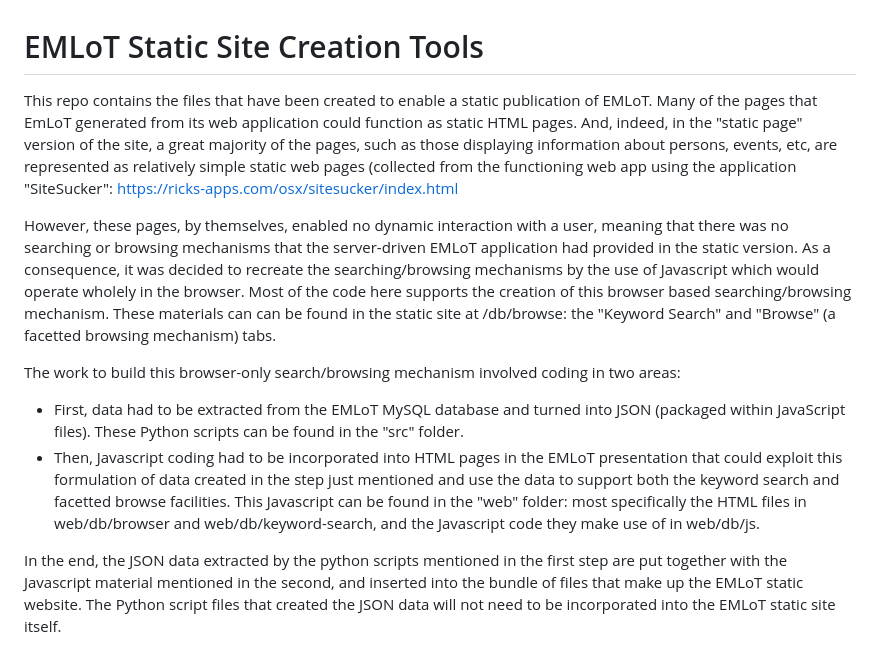
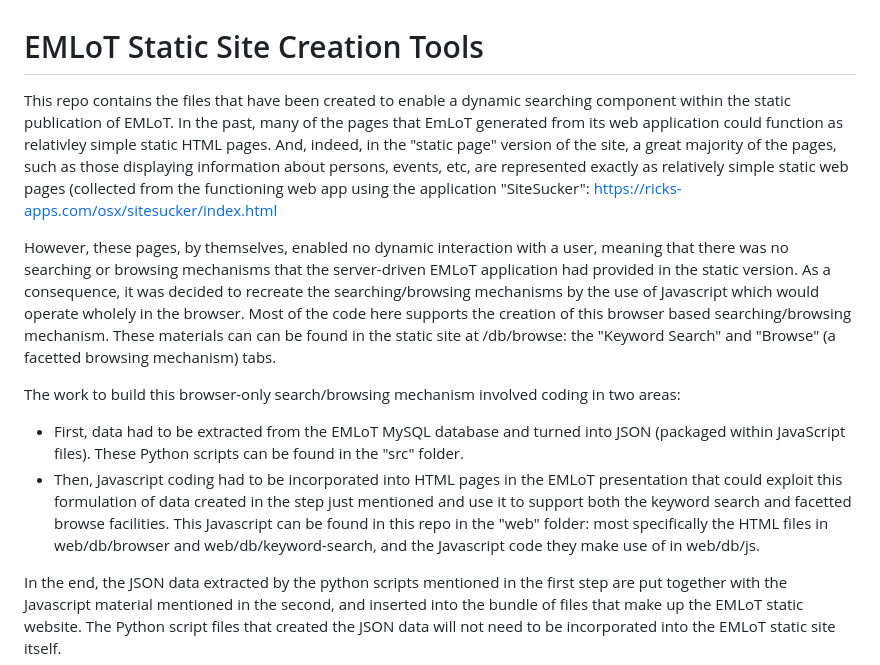
Before and after one commit to johnBradley501/emlot-static, a Markdown page: README.md, the part around the change. GitHub-like rendering.

Commit message:
Update README.md
Continued fiddling with intro paragraphs on README.md page

```diff
--- a/README.md
+++ b/README.md
@@ -1,11 +1,11 @@
 # EMLoT Static Site Creation Tools
-This repo contains the files that have been created to enable a static publication of EMLoT.  Many of the pages that EmLoT generated from its web application could function as static HTML pages.  And, indeed, in the "static page" version of the site, a great majority of the pages, such as those displaying information about persons, events, etc, are represented as relatively simple static web pages (collected from the functioning web app using the application "SiteSucker": https://ricks-apps.com/osx/sitesucker/index.html
+This repo contains the files that have been created to enable a dynamic searching component within the static publication of EMLoT.  In the past, many of the pages that EmLoT generated from its web application could function as relativley simple static HTML pages.  And, indeed, in the "static page" version of the site, a great majority of the pages, such as those displaying information about persons, events, etc, are represented exactly as relatively simple static web pages (collected from the functioning web app using the application "SiteSucker": https://ricks-apps.com/osx/sitesucker/index.html
 
 However, these pages, by themselves, enabled no dynamic interaction with a user, meaning that there was no searching or browsing mechanisms that the server-driven EMLoT application had provided in the static version. As a consequence, it was decided to recreate the searching/browsing mechanisms by the use of Javascript which would operate wholely in the browser.  Most of the code here supports the creation of this browser based searching/browsing mechanism.  These materials can can be found in the static site at /db/browse: the "Keyword Search" and "Browse" (a facetted browsing mechanism) tabs.
 
 The work to build this browser-only search/browsing mechanism involved coding in two areas:
 * First, data had to be extracted from the EMLoT MySQL database and turned into JSON (packaged within JavaScript files). These Python scripts can be found in the "src" folder.
-* Then, Javascript coding had to be incorporated into HTML pages in the EMLoT presentation that could exploit this formulation of data created in the step just mentioned and use the data to support both the keyword search and facetted browse facilities. This Javascript can be found in the "web" folder: most specifically the HTML files in web/db/browser and web/db/keyword-search, and the Javascript code they make use of in web/db/js.
+* Then, Javascript coding had to be incorporated into HTML pages in the EMLoT presentation that could exploit this formulation of data created in the step just mentioned and use it to support both the keyword search and facetted browse facilities. This Javascript can be found in this repo in the "web" folder: most specifically the HTML files in web/db/browser and web/db/keyword-search, and the Javascript code they make use of in web/db/js.
 
 In the end, the JSON data extracted by the python scripts mentioned in the first step are put together with the Javascript material mentioned in the second, and inserted into the bundle of files that make up the EMLoT static website.  The Python script files that created the JSON data will not need to be incorporated into the EMLoT static site itself.
 
```
